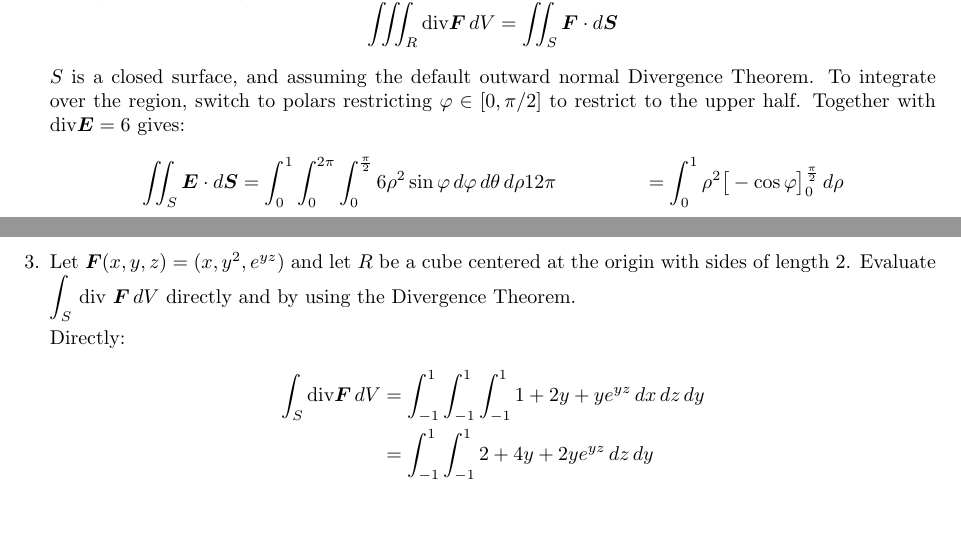
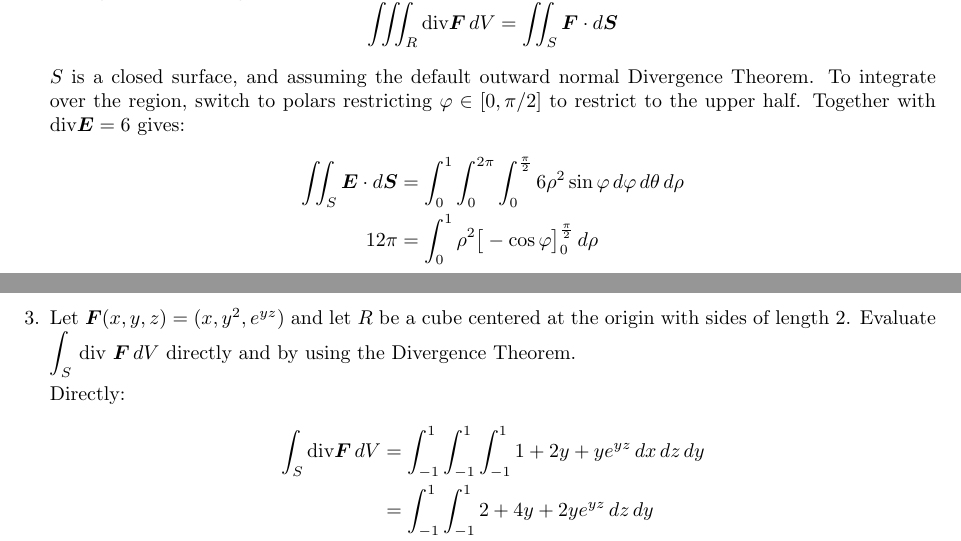
Before and after one commit to poonkeegan/school, a LaTeX document (matb42/a9.tex): two parts of pages 2 and 3 of 7, joined at a grey line, cut so that both start at the same text, the shorter picture padded with empty space. Compiled offline with pdfLaTeX.

Commit message:
Sun Mar 25 16:00:27 EDT 2018

```diff
--- a/matb42/a9.tex
+++ b/matb42/a9.tex
@@ -76,7 +76,7 @@ Mar 20th 2018}
 
     $S$ is a closed surface, and assuming the default outward normal Divergence Theorem. To integrate over the region, switch to polars restricting $\varphi \in [0,\pi/2]$ to restrict to the upper half. Together with $\divt \boldsymbol E = 6$ gives:
     \begin{align*}
-        \iint_S \boldsymbol E \cdot d\boldsymbol S &= \int_0^1 \int_0^{2\pi} \int_0^{\frac{\pi}{2}} 6 \rho^2 \sin \varphi \, d\varphi \, d\theta \, d\rho
+        \iint_S \boldsymbol E \cdot d\boldsymbol S &= \int_0^1 \int_0^{2\pi} \int_0^{\frac{\pi}{2}} 6 \rho^2 \sin \varphi \, d\varphi \, d\theta \, d\rho  \\
         12\pi &= \int_0^1 \rho^2 \big[ -\cos \varphi\big]_0^{\frac{\pi}{2}} \, d\rho
     \end{align*}
 
```
Also changed, not shown: matb42/a9.pdf.
